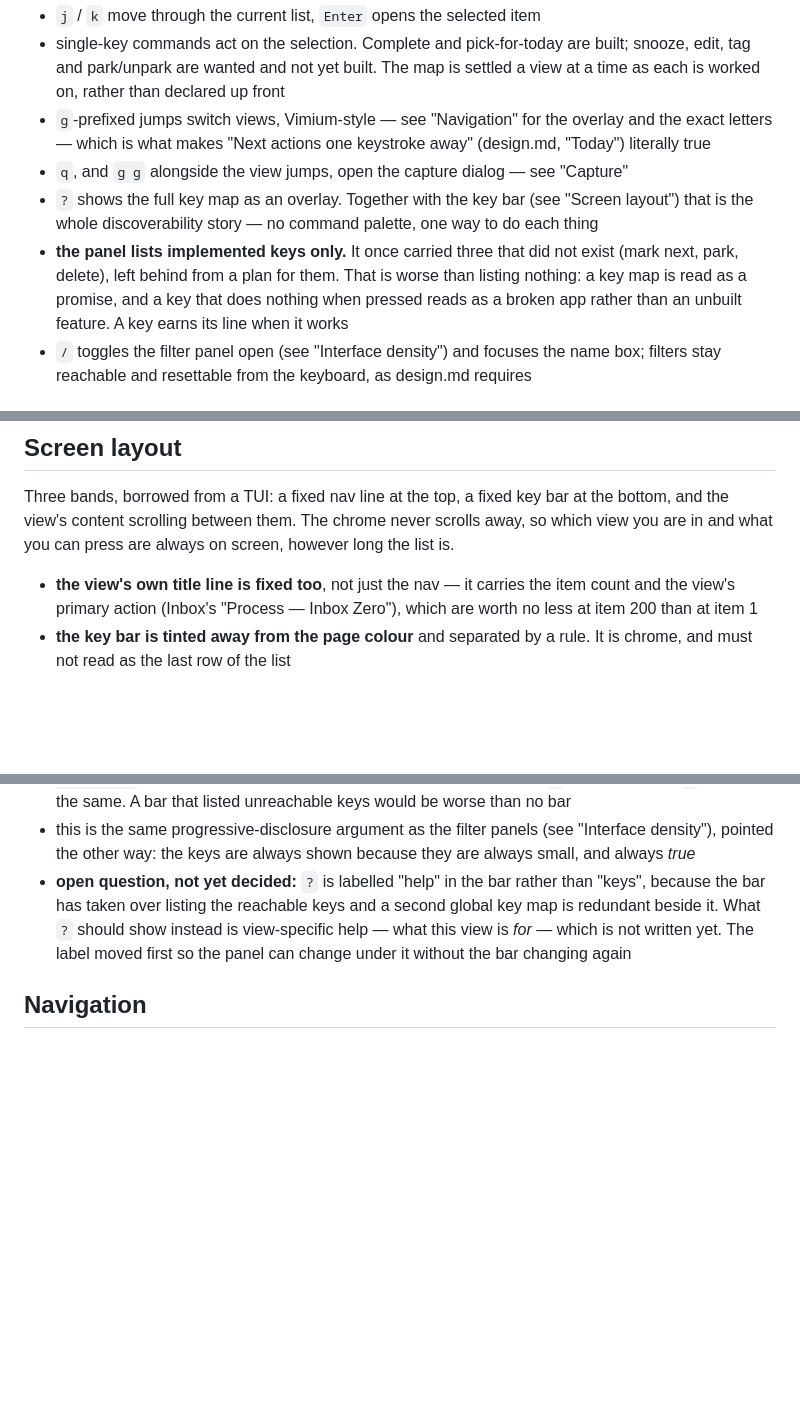
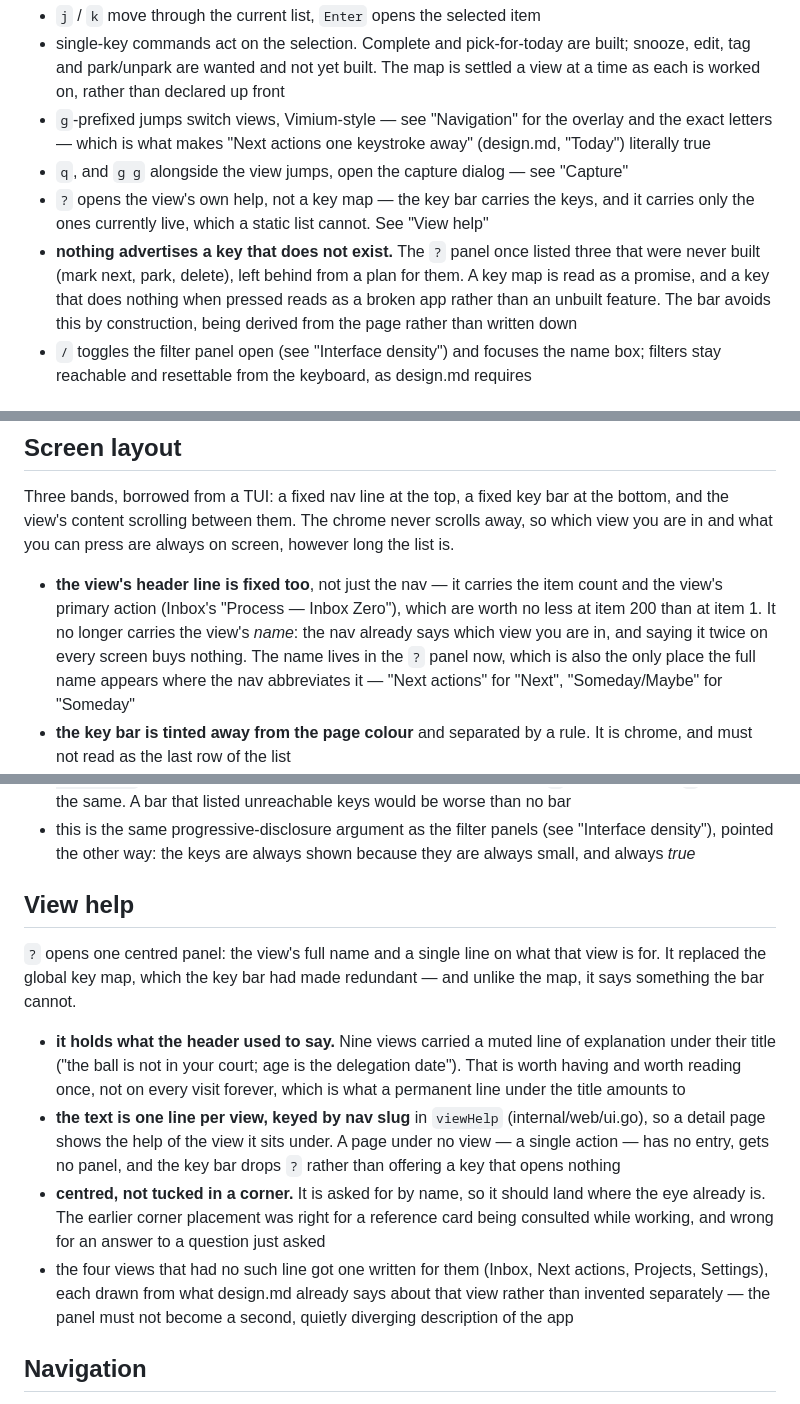
Before and after one commit to mgstr/todoistik, a Markdown page: implementation.md, 3 parts joined by grey strips. Rendered like a GitHub page; blank space fills up the shorter version.

Commit message:
Implementation: view help replaces the global key map
Adds a View help section, and closes the open question the previous
round left: what ? shows is settled now, not just its label. Records why
the panel is centred, why it is keyed by nav slug, and why a page with
no entry drops the key rather than opening an empty box.

Corrects two passages that the change falsified: the Keyboard section
still described ? as the full key map, and Screen layout still called
the fixed header a title line when the title is what left it.

design.md is unchanged on purpose: it describes what each view holds and
why, and still does. The help lines are one-line restatements of that
prose for the screen, which is a presentation decision.

Co-Authored-By: Claude Opus 5 (1M context) <noreply@anthropic.com>
Claude-Session: https://claude.ai/code/session_01WHYZTgMchVgZusLYDGoX9u

```diff
--- a/implementation.md
+++ b/implementation.md
@@ -50,8 +50,8 @@ Nothing else. The read API is read only, and capture is the only way in.
 - single-key commands act on the selection. Complete and pick-for-today are built; snooze, edit, tag and park/unpark are wanted and not yet built. The map is settled a view at a time as each is worked on, rather than declared up front
 - `g`-prefixed jumps switch views, Vimium-style — see "Navigation" for the overlay and the exact letters — which is what makes "Next actions one keystroke away" (design.md, "Today") literally true
 - `q`, and `g g` alongside the view jumps, open the capture dialog — see "Capture"
-- `?` shows the full key map as an overlay. Together with the key bar (see "Screen layout") that is the whole discoverability story — no command palette, one way to do each thing
-- **the panel lists implemented keys only.** It once carried three that did not exist (mark next, park, delete), left behind from a plan for them. That is worse than listing nothing: a key map is read as a promise, and a key that does nothing when pressed reads as a broken app rather than an unbuilt feature. A key earns its line when it works
+- `?` opens the view's own help, not a key map — the key bar carries the keys, and it carries only the ones currently live, which a static list cannot. See "View help"
+- **nothing advertises a key that does not exist.** The `?` panel once listed three that were never built (mark next, park, delete), left behind from a plan for them. A key map is read as a promise, and a key that does nothing when pressed reads as a broken app rather than an unbuilt feature. The bar avoids this by construction, being derived from the page rather than written down
 - `/` toggles the filter panel open (see "Interface density") and focuses the name box; filters stay reachable and resettable from the keyboard, as design.md requires
 
 ## Capture
@@ -103,9 +103,13 @@ at the bottom, and the view's content scrolling between them. The chrome never
 scrolls away, so which view you are in and what you can press are always on
 screen, however long the list is.
 
-- **the view's own title line is fixed too**, not just the nav — it carries the
+- **the view's header line is fixed too**, not just the nav — it carries the
   item count and the view's primary action (Inbox's "Process — Inbox Zero"),
-  which are worth no less at item 200 than at item 1
+  which are worth no less at item 200 than at item 1. It no longer carries the
+  view's *name*: the nav already says which view you are in, and saying it
+  twice on every screen buys nothing. The name lives in the `?` panel now,
+  which is also the only place the full name appears where the nav abbreviates
+  it — "Next actions" for "Next", "Someday/Maybe" for "Someday"
 - **the key bar is tinted away from the page colour** and separated by a rule.
   It is chrome, and must not read as the last row of the list
 - **the bar offers only keys that will currently do something.** It is built
@@ -126,12 +130,29 @@ screen, however long the list is.
 - this is the same progressive-disclosure argument as the filter panels (see
   "Interface density"), pointed the other way: the keys are always shown
   because they are always small, and always *true*
-- **open question, not yet decided:** `?` is labelled "help" in the bar rather
-  than "keys", because the bar has taken over listing the reachable keys and a
-  second global key map is redundant beside it. What `?` should show instead is
-  view-specific help — what this view is *for* — which is not written yet. The
-  label moved first so the panel can change under it without the bar changing
-  again
+
+## View help
+
+`?` opens one centred panel: the view's full name and a single line on what
+that view is for. It replaced the global key map, which the key bar had made
+redundant — and unlike the map, it says something the bar cannot.
+
+- **it holds what the header used to say.** Nine views carried a muted line of
+  explanation under their title ("the ball is not in your court; age is the
+  delegation date"). That is worth having and worth reading once, not on every
+  visit forever, which is what a permanent line under the title amounts to
+- **the text is one line per view, keyed by nav slug** in `viewHelp`
+  (internal/web/ui.go), so a detail page shows the help of the view it sits
+  under. A page under no view — a single action — has no entry, gets no panel,
+  and the key bar drops `?` rather than offering a key that opens nothing
+- **centred, not tucked in a corner.** It is asked for by name, so it should
+  land where the eye already is. The earlier corner placement was right for a
+  reference card being consulted while working, and wrong for an answer to a
+  question just asked
+- the four views that had no such line got one written for them (Inbox, Next
+  actions, Projects, Settings), each drawn from what design.md already says
+  about that view rather than invented separately — the panel must not become
+  a second, quietly diverging description of the app
 
 ## Navigation
 
```
